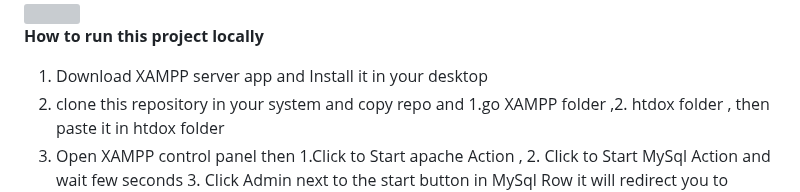
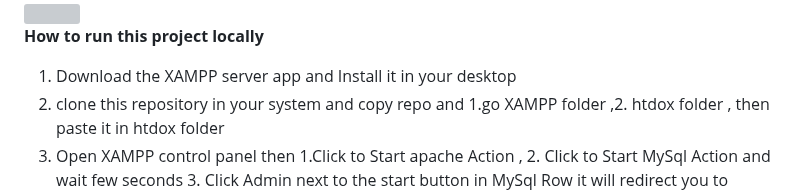
Before and after one commit to MohammedTaiyubV/DBMS-mini-project-, a Markdown page: README.md, the part around the change. GitHub-like rendering; grey boxes are pictures that could not be loaded.

```diff
--- a/README.md
+++ b/README.md
@@ -66,7 +66,7 @@ Functional Specification:
 
 
 <b>How to run this project locally</b>
-1. Download XAMPP server app and Install it in your desktop
+1. Download the XAMPP server app and Install it in your desktop
 2. clone this  repository in your system and copy repo and 1.go XAMPP folder ,2. htdox folder , then paste it in htdox folder
 3. Open XAMPP control panel then 1.Click to Start apache Action , 2. Click to Start MySql Action and wait few seconds 3. Click Admin next to the start button in MySql Row it will redirect you to website
 4. click the New button in top left corner 1. Give the DB name as your saved project folder name copy it and paste it in DB name section 2 . click Create to create a new DB it will be created
```
